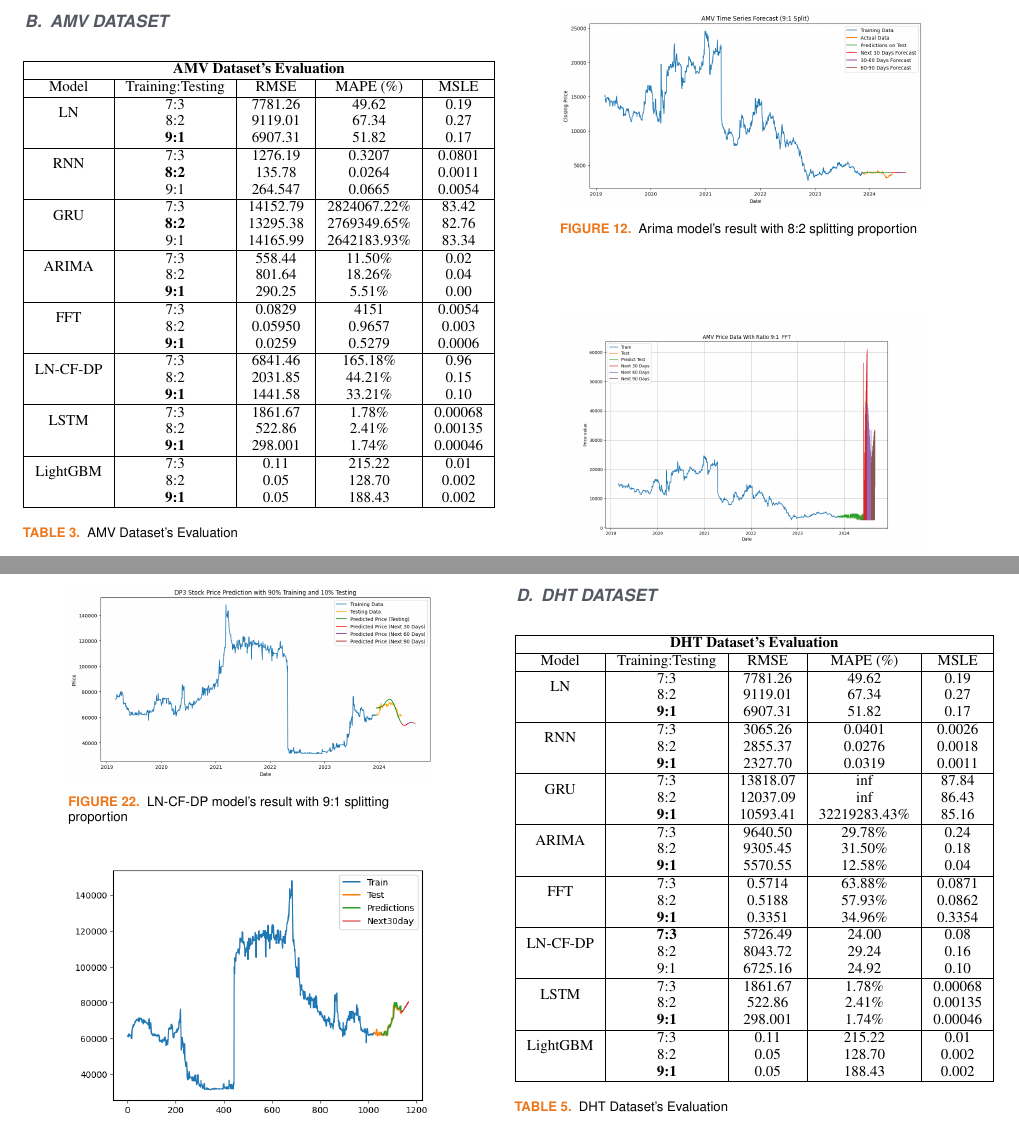
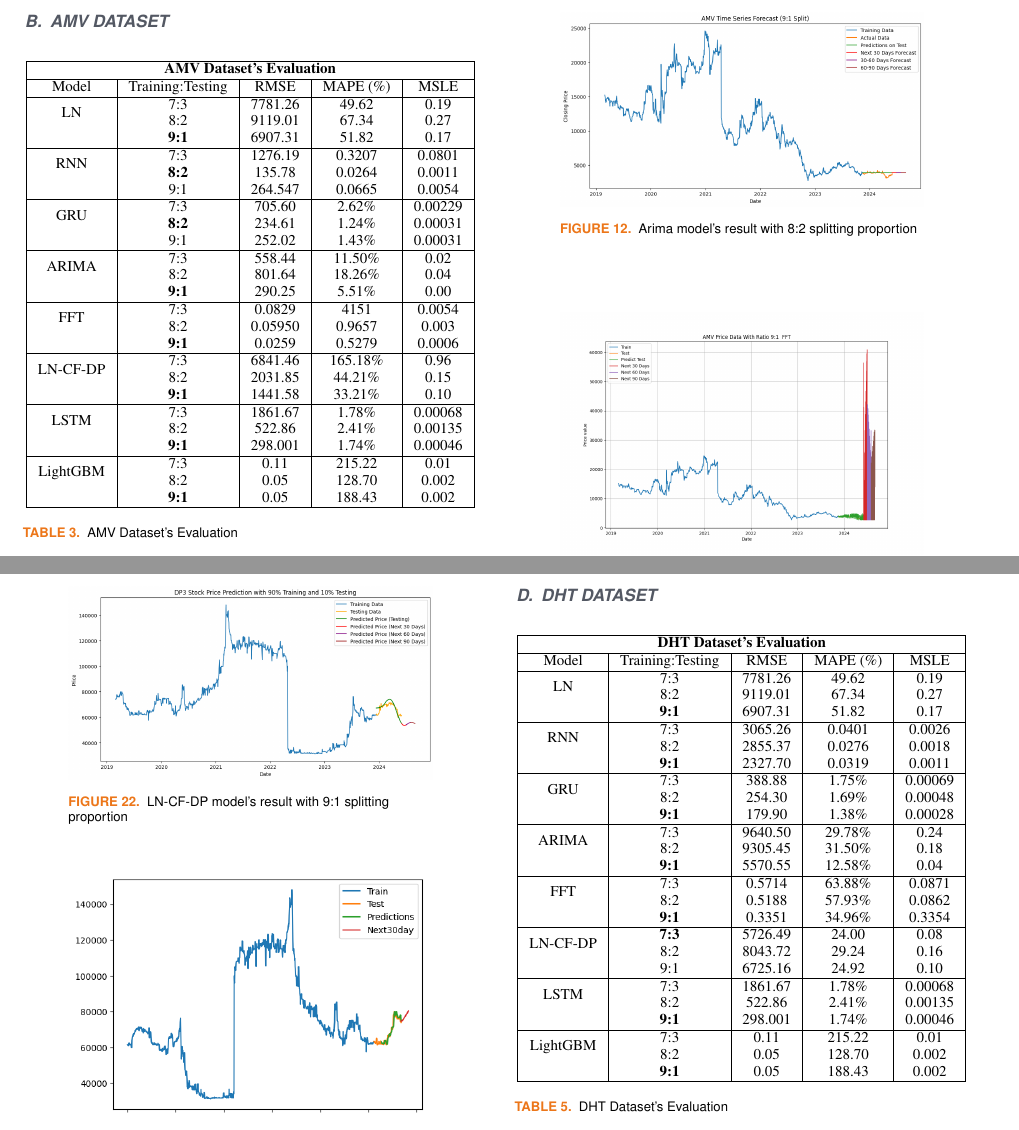
Before and after one commit to minzi03/Data-Analysis-in-Business, a LaTeX paper (File báo cáo Latex/Report.tex): two parts of pages 7 and 9 of 11, joined at a grey line, cut so that both start at the same text. Compiled offline with pdfLaTeX; a missing font is replaced by an installed copy or a similar font; a LaTeX package or settings file that is missing is left out.

Commit message:
fix bugs

```diff
--- a/File báo cáo Latex/Report.tex
+++ b/File báo cáo Latex/Report.tex
@@ -524,7 +524,7 @@
          \hline
          \multirow{2}{*}{RNN} & 7:3&1276.19&0.3207&0.0801\\ & \textbf{8:2}&135.78&0.0264&0.0011\\ & 9:1  &264.547 &0.0665 &0.0054 \\
          \hline
-         \multirow{2}{*}{GRU} & 7:3	& 14152.79 & 2824067.22\% & 83.42 \\ & \textbf{8:2} & 13295.38 & 2769349.65\% & 82.76 \\ & 9:1 & 14165.99 & 2642183.93\% & 83.34 \\
+         \multirow{2}{*}{GRU} & 7:3	& 705.60 & 2.62\% & 0.00229 \\ & \textbf{8:2} & 234.61 & 1.24\% & 0.00031 \\ & 9:1 & 252.02 & 1.43\% & 0.00031 \\
          \hline
          \multirow{2}{*}{ARIMA} & 7:3 & 558.44 & 11.50\% & 0.02 \\ & 8:2 & 801.64 & 18.26\% & 0.04 \\ & \textbf{9:1} & 290.25 & 5.51\% & 0.00\\
          \hline
@@ -745,7 +745,7 @@
          \hline
          \multirow{2}{*}{RNN} & 7:3&3065.26&0.0401&0.0026\\ & 8:2&2855.37&0.0276&0.0018\\ & \textbf{9:1} &2327.70 &0.0319 & 0.0011\\
          \hline
-         \multirow{2}{*}{GRU} & 7:3	& 13818.07 & inf & 87.84 \\ & 8:2 & 12037.09 & inf & 86.43 \\ & \textbf{9:1} & 10593.41 & 32219283.43\% & 85.16 \\
+         \multirow{2}{*}{GRU} & 7:3	& 388.88 & 1.75\% & 0.00069 \\ & 8:2 & 254.30 & 1.69\% & 0.00048 \\ & \textbf{9:1} & 179.90 & 1.38\% & 0.00028 \\
          \hline
          \multirow{2}{*}{ARIMA} & 7:3 & 9640.50 & 29.78\% &0.24 \\ & 8:2 & 9305.45 &31.50\% & 0.18\\ & \textbf{9:1} &5570.55 &12.58\% & 0.04\\
          \hline
```
Also changed, not shown: File báo cáo Latex/Report.pdf, File báo cáo Latex/bibliography/Figure/AMV_GRU.png, File báo cáo Latex/bibliography/Figure/DHT_GRU.png, File báo cáo Latex/bibliography/Figure/DP3_GRU.png, File báo cáo Latex/Report.tex (2 more changed lines), 10 other files.
